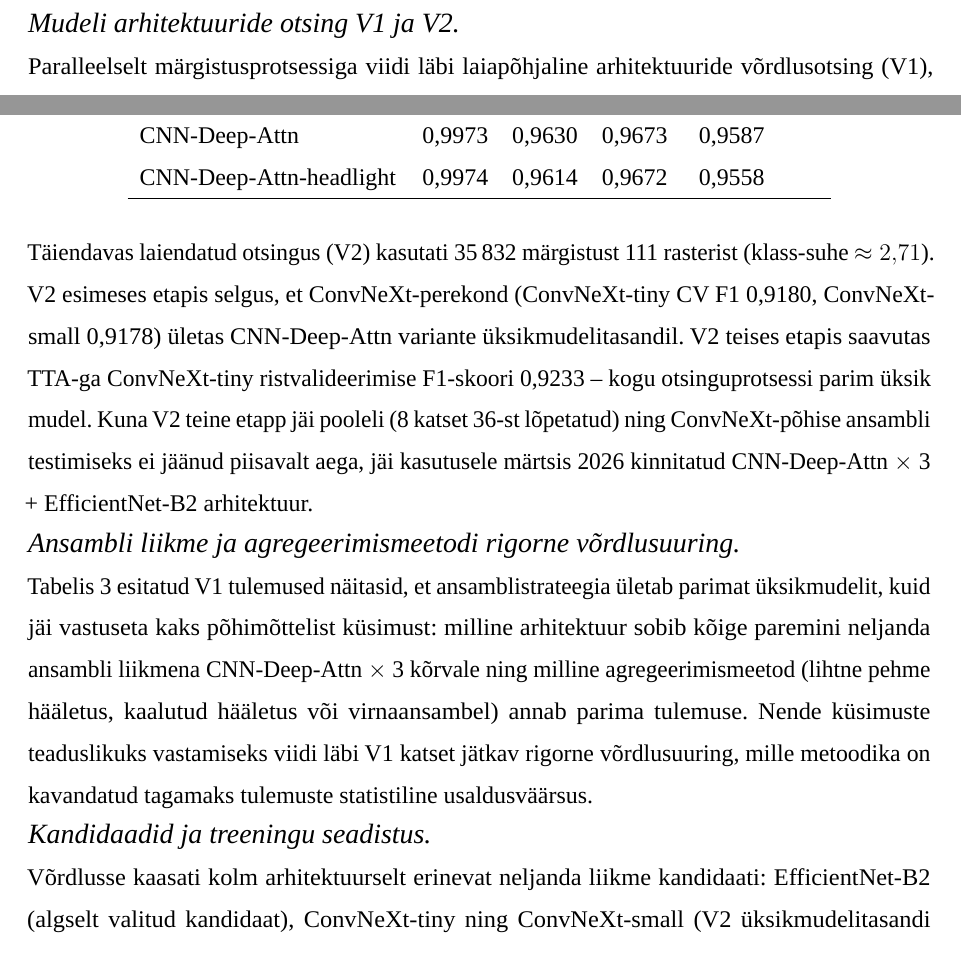
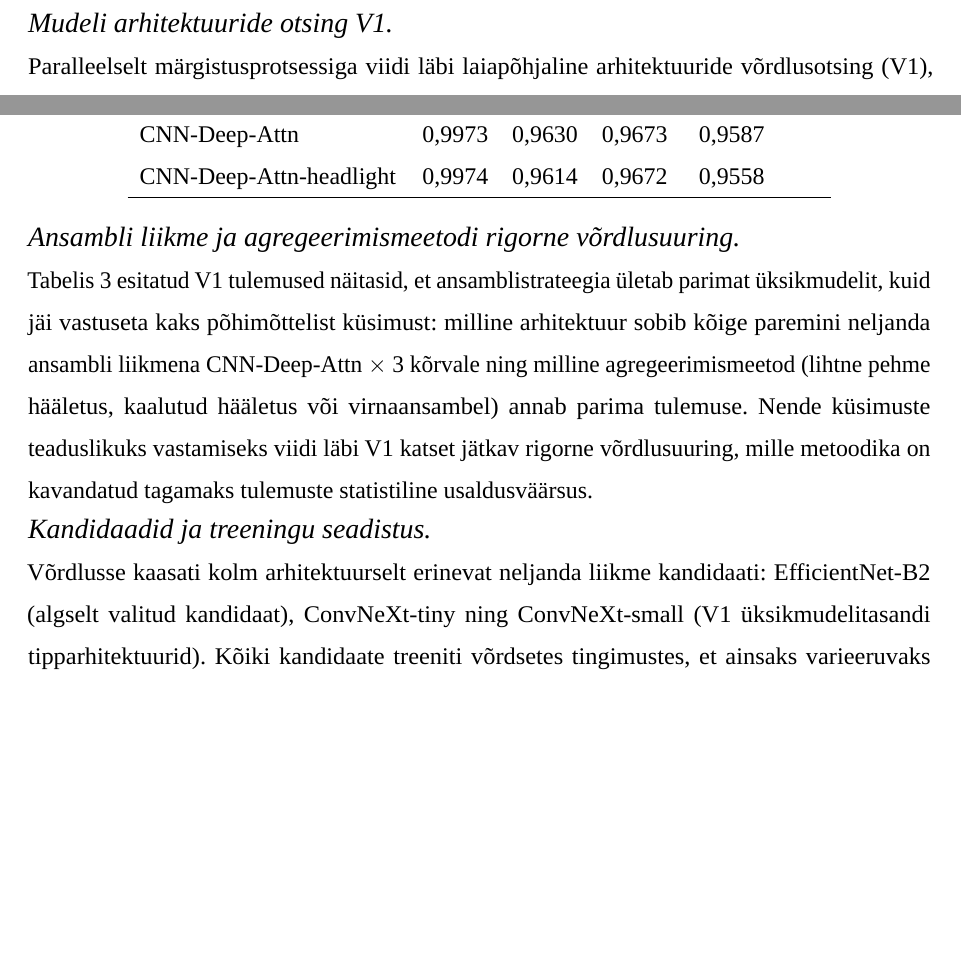
Before and after one commit to taavip/Lamapuit, a LaTeX thesis (LaTeX/Lamapuidu_tuvastamine/thesis.tex, which reads LaTeX/Lamapuidu_tuvastamine/estonian/sektsioonid/4-metoodika.tex): two parts of page 19 of 33, joined at a grey line, cut so that both start at the same text, the shorter picture padded with empty space. Compiled offline with LuaLaTeX; a missing font is replaced by an installed copy or a similar font.

Commit message:
fix(metoodika): refine model architecture search descriptions and clarify ensemble member evaluation

```diff
--- a/LaTeX/Lamapuidu_tuvastamine/estonian/sektsioonid/4-metoodika.tex
+++ b/LaTeX/Lamapuidu_tuvastamine/estonian/sektsioonid/4-metoodika.tex
@@ -23,7 +23,7 @@ Esialgse mudeli arvutatud klassi aktiveerimiskaardid (ingl \textit{class activat
 
 Lõpliku ansamblemudeli arhitektuuri valik tugineb kolmeetapilisele otsinguprotsessile: esialgne märgistamisansambel, laiapõhjaline arhitektuuride võrdlusotsing ning lõplik ümberõpe ruumiliselt stratifitseeritud andmestikul.
 
-\paragraph{Mudeli arhitektuuride otsing V1 ja V2.}
+\paragraph{Mudeli arhitektuuride otsing V1.}
 
 Paralleelselt märgistusprotsessiga viidi läbi laiapõhjaline arhitektuuride võrdlusotsing (V1), kus 19\,812 märgistuse andmestikul (11 rasterikiht, klass-suhe no\_cdw:cdw $\approx 5{,}49$) testiti üle 25 arhitektuuri- ja regulariseerimiskonfiguratsiooni. Parimate tulemustega viiemudelilise pehme hääletuse ansamblil saavutati testvalimil F1-skoor 0,9646, virnamudelil (\textit{stacking}) 0,9672 -- mõlemad kõrgemad kui parim üksik mudel (CNN-Deep-Attn-headwide: 0,9644). V1 otsing kinnitas CNN-Deep-Attn arhitektuuri domineerimise ning ansamblistrateegia efektiivsuse (Tabel~\ref{tab:model-search-v1}).
 
@@ -44,7 +44,6 @@ CNN-Deep-Attn-headlight     & 0,9974 & 0,9614 & 0,9672 & 0,9558 \\
 \end{tabular}
 \end{table}
 
-Täiendavas laiendatud otsingus (V2) kasutati 35\,832 märgistust 111 rasterist (klass-suhe $\approx 2{,}71$). V2 esimeses etapis selgus, et ConvNeXt-perekond (ConvNeXt-tiny CV F1 0,9180, ConvNeXt-small 0,9178) ületas CNN-Deep-Attn variante üksikmudelitasandil. V2 teises etapis saavutas TTA-ga ConvNeXt-tiny ristvalideerimise F1-skoori 0,9233 -- kogu otsinguprotsessi parim üksik mudel. Kuna V2 teine etapp jäi pooleli (8 katset 36-st lõpetatud) ning ConvNeXt-põhise ansambli testimiseks ei jäänud piisavalt aega, jäi kasutusele märtsis 2026 kinnitatud CNN-Deep-Attn~$\times$~3 + EfficientNet-B2 arhitektuur.
 
 \paragraph{Ansambli liikme ja agregeerimismeetodi rigorne võrdlusuuring.}
 
@@ -52,7 +51,7 @@ Tabelis~\ref{tab:model-search-v1} esitatud V1 tulemused näitasid, et ansamblist
 
 \paragraph{Kandidaadid ja treeningu seadistus.}
 
-Võrdlusse kaasati kolm arhitektuurselt erinevat neljanda liikme kandidaati: EfficientNet-B2 (algselt valitud kandidaat), ConvNeXt-tiny ning ConvNeXt-small (V2 üksikmudelitasandi tipparhitektuurid). Kõiki kandidaate treeniti võrdsetes tingimustes, et ainsaks varieeruvaks teguriks jääks arhitektuur ise: identne 15\,000-tiile treeningvalim koos 4\,000-tiile valideerimisvalimiga, säilitades tegeliku klassijaotuse (CDW $\approx$ 75\%); ImageNeti eelõpitud kaalud; kaheastmeline õppimiskiirus (selgroog $5\times10^{-5}$, klassifikaatorkiht $5\times10^{-4}$, mis on hädavajalik ConvNeXt-perekonna eelõpitud kaalude säilitamiseks); MixUp-regulaarisatsioon ($\alpha=0{,}3$); sildistamise pehmendamine (0,05); ning 4-vaateline TTA (\textit{test-time augmentation}). Kolme CNN-Deep-Attn baasmudeli ennustused saadi otse V1 lõplikus E07-ruumijaotuses treenitud mudelitest.
+Võrdlusse kaasati kolm arhitektuurselt erinevat neljanda liikme kandidaati: EfficientNet-B2 (algselt valitud kandidaat), ConvNeXt-tiny ning ConvNeXt-small (V1 üksikmudelitasandi tipparhitektuurid). Kõiki kandidaate treeniti võrdsetes tingimustes, et ainsaks varieeruvaks teguriks jääks arhitektuur ise: identne 15\,000-tiile treeningvalim koos 4\,000-tiile valideerimisvalimiga, säilitades tegeliku klassijaotuse (CDW $\approx$ 75\%); ImageNeti eelõpitud kaalud; kaheastmeline õppimiskiirus (selgroog $5\times10^{-5}$, klassifikaatorkiht $5\times10^{-4}$, mis on hädavajalik ConvNeXt-perekonna eelõpitud kaalude säilitamiseks); MixUp-regulaarisatsioon ($\alpha=0{,}3$); sildistamise pehmendamine (0,05); ning 4-vaateline TTA (\textit{test-time augmentation}). Kolme CNN-Deep-Attn baasmudeli ennustused saadi otse V1 lõplikus E07-ruumijaotuses treenitud mudelitest.
 
 \paragraph{Agregeerimismeetodid.}
 
```
Also changed, not shown: LaTeX/Lamapuidu_tuvastamine/estonian/sektsioonid/4-metoodika.tex (4 more changed lines).
